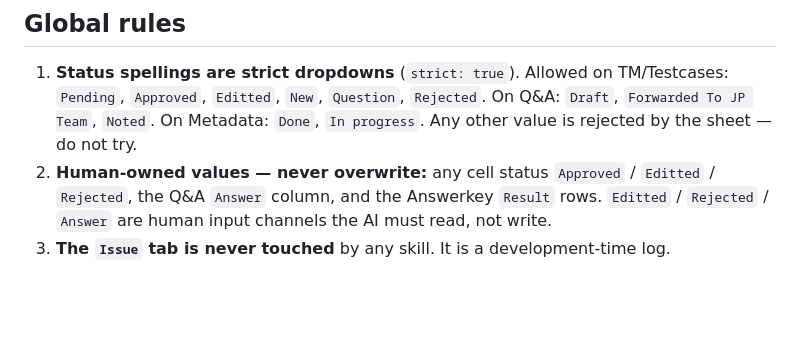
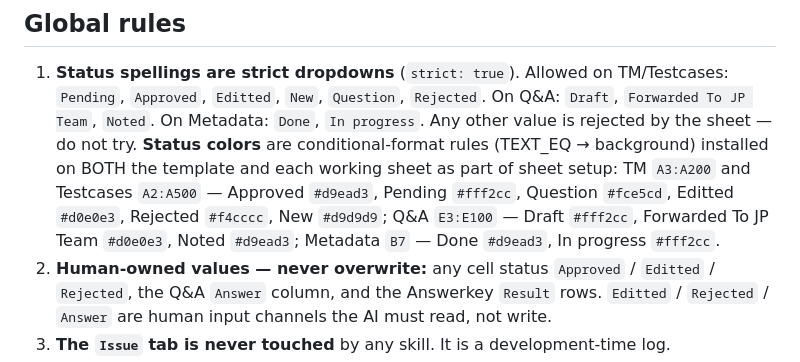
Before and after one commit to neuthos/ldx-monorepo, a Markdown page: .agents/skills/tdd-sheet-contract.md, the part around the change. Drawn GitHub-style; blank space fills up the shorter version.

Commit message:
feat(contract): status color palette via conditional formatting (template + working sheets)

```diff
--- a/.agents/skills/tdd-sheet-contract.md
+++ b/.agents/skills/tdd-sheet-contract.md
@@ -23,7 +23,12 @@ Last verified against the template on 2026-08-18.
 1. **Status spellings are strict dropdowns** (`strict: true`). Allowed on TM/Testcases:
    `Pending`, `Approved`, `Editted`, `New`, `Question`, `Rejected`. On Q&A: `Draft`,
    `Forwarded To JP Team`, `Noted`. On Metadata: `Done`, `In progress`. Any other value is
-   rejected by the sheet — do not try.
+   rejected by the sheet — do not try. **Status colors** are conditional-format rules
+   (TEXT_EQ → background) installed on BOTH the template and each working sheet as part of
+   sheet setup: TM `A3:A200` and Testcases `A2:A500` — Approved `#d9ead3`,
+   Pending `#fff2cc`, Question `#fce5cd`, Editted `#d0e0e3`, Rejected `#f4cccc`,
+   New `#d9d9d9`; Q&A `E3:E100` — Draft `#fff2cc`, Forwarded To JP Team `#d0e0e3`,
+   Noted `#d9ead3`; Metadata `B7` — Done `#d9ead3`, In progress `#fff2cc`.
 2. **Human-owned values — never overwrite:** any cell status `Approved` / `Editted` /
    `Rejected`, the Q&A `Answer` column, and the Answerkey `Result` rows. `Editted` /
    `Rejected` / `Answer` are human input channels the AI must read, not write.
```
